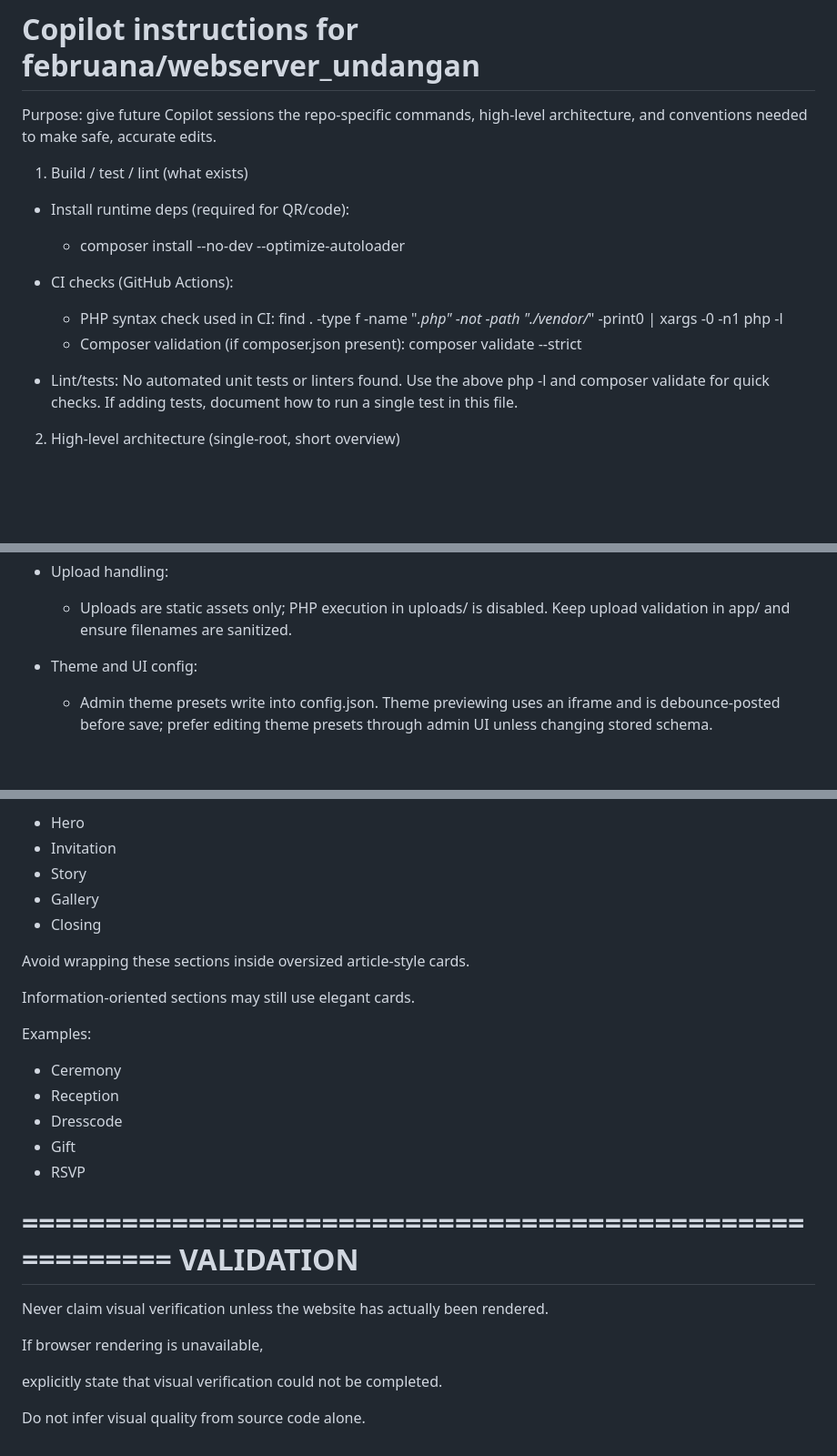
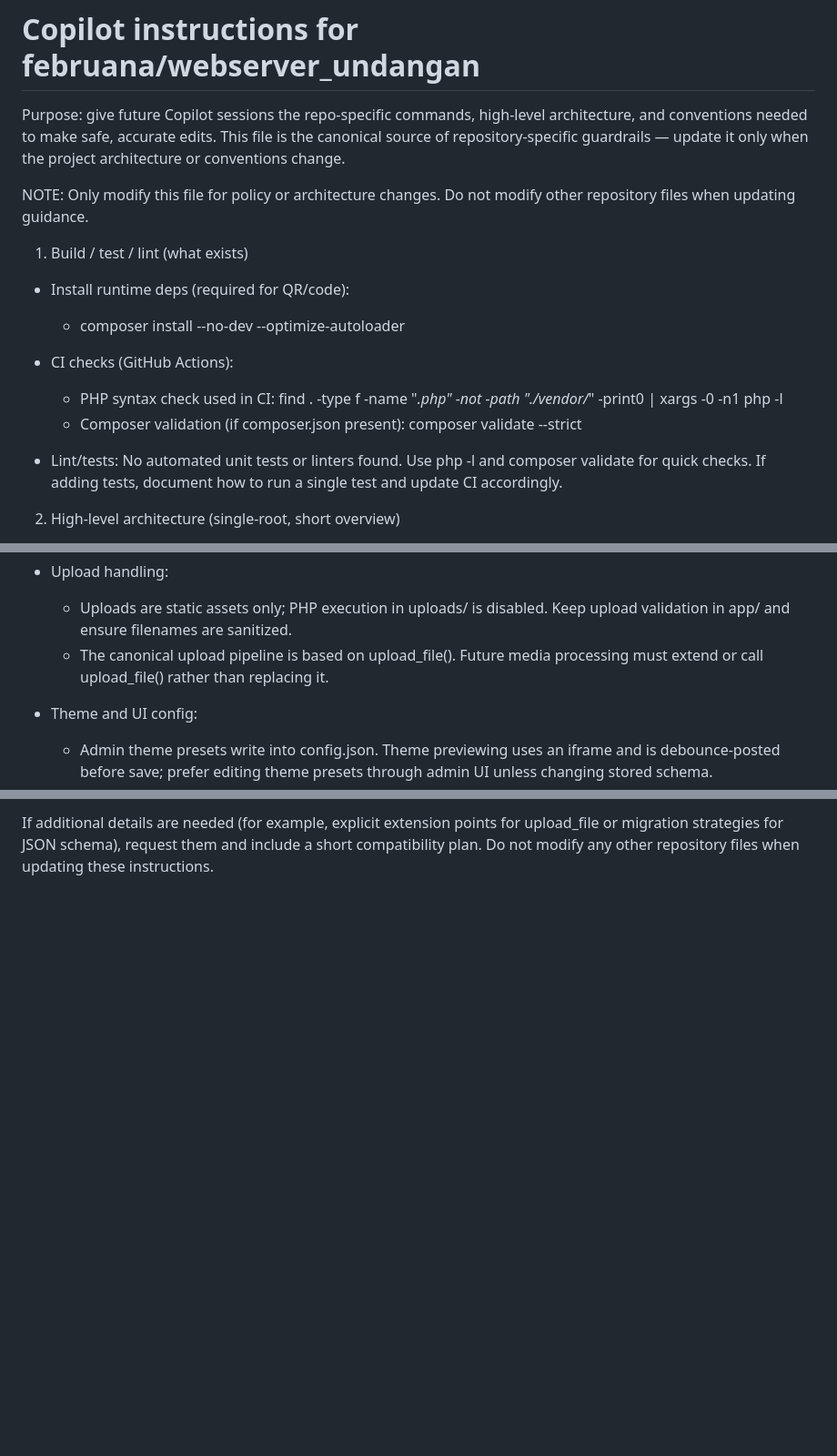
Before and after one commit to februana/multytenant_cms_enggine, a Markdown page: .github/copilot-instructions.md, 3 parts joined by grey strips. Shown at 91% size. Rendered like a GitHub page; blank space fills up the shorter version.

```diff
--- a/.github/copilot-instructions.md
+++ b/.github/copilot-instructions.md
@@ -1,6 +1,8 @@
 # Copilot instructions for februana/webserver_undangan
 
-Purpose: give future Copilot sessions the repo-specific commands, high-level architecture, and conventions needed to make safe, accurate edits.
+Purpose: give future Copilot sessions the repo-specific commands, high-level architecture, and conventions needed to make safe, accurate edits. This file is the canonical source of repository-specific guardrails — update it only when the project architecture or conventions change.
+
+NOTE: Only modify this file for policy or architecture changes. Do not modify other repository files when updating guidance.
 
 1) Build / test / lint (what exists)
 
@@ -13,8 +15,7 @@ Purpose: give future Copilot sessions the repo-specific commands, high-level arc
   - Composer validation (if composer.json present):
     composer validate --strict
 
-- Lint/tests: No automated unit tests or linters found. Use the above php -l and composer validate for quick checks. If adding tests, document how to run a single test in this file.
-
+- Lint/tests: No automated unit tests or linters found. Use php -l and composer validate for quick checks. If adding tests, document how to run a single test and update CI accordingly.
 
 2) High-level architecture (single-root, short overview)
 
@@ -47,6 +48,7 @@ Purpose: give future Copilot sessions the repo-specific commands, high-level arc
 
 - Upload handling:
   - Uploads are static assets only; PHP execution in uploads/ is disabled. Keep upload validation in app/ and ensure filenames are sanitized.
+  - The canonical upload pipeline is based on upload_file(). Future media processing must extend or call upload_file() rather than replacing it.
 
 - Theme and UI config:
   - Admin theme presets write into config.json. Theme previewing uses an iframe and is debounce-posted before save; prefer editing theme presets through admin UI unless changing stored schema.
@@ -225,29 +159 @@ Examples:
-- Hero
-- Invitation
-- Story
-- Gallery
-- Closing
-
-Avoid wrapping these sections inside oversized article-style cards.
-
-Information-oriented sections may still use elegant cards.
-
-Examples:
-
-- Ceremony
-- Reception
-- Dresscode
-- Gift
-- RSVP
-
-========================================================
-VALIDATION
-========================================================
-
-Never claim visual verification unless the website has actually been rendered.
-
-If browser rendering is unavailable,
-
-explicitly state that visual verification could not be completed.
-
-Do not infer visual quality from source code alone.
+If additional details are needed (for example, explicit extension points for upload_file or migration strategies for JSON schema), request them and include a short compatibility plan. Do not modify any other repository files when updating these instructions.
```
Also changed, not shown: other parts of .github/copilot-instructions.md (+53 -121 lines).
